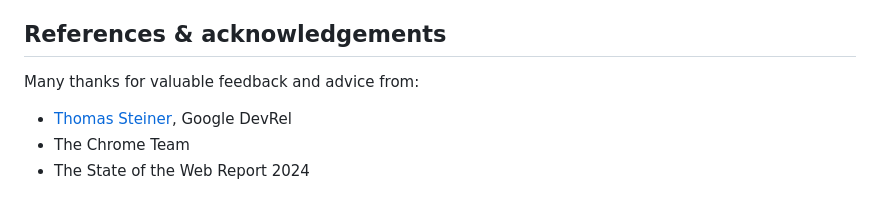
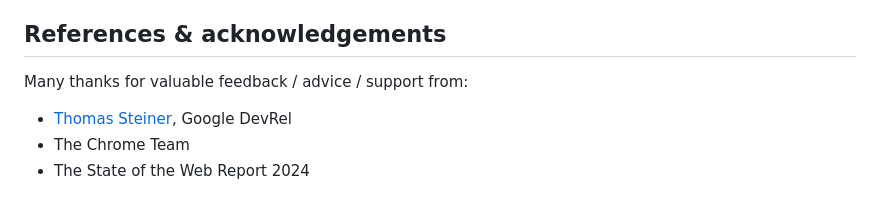
Before and after one commit to yashrajbharti/auto-generate-captions-video, a Markdown page: README.md, the part around the change. Rendered like a GitHub page.

```diff
--- a/README.md
+++ b/README.md
@@ -140,7 +140,7 @@ Rejected: Adds complexity for developers and excludes dynamic web content.
 
 ## References & acknowledgements
 
-Many thanks for valuable feedback and advice from:
+Many thanks for valuable feedback / advice / support from:
 
 - [Thomas Steiner](https://twitter.com/tomayac), Google DevRel
 - The Chrome Team
```
